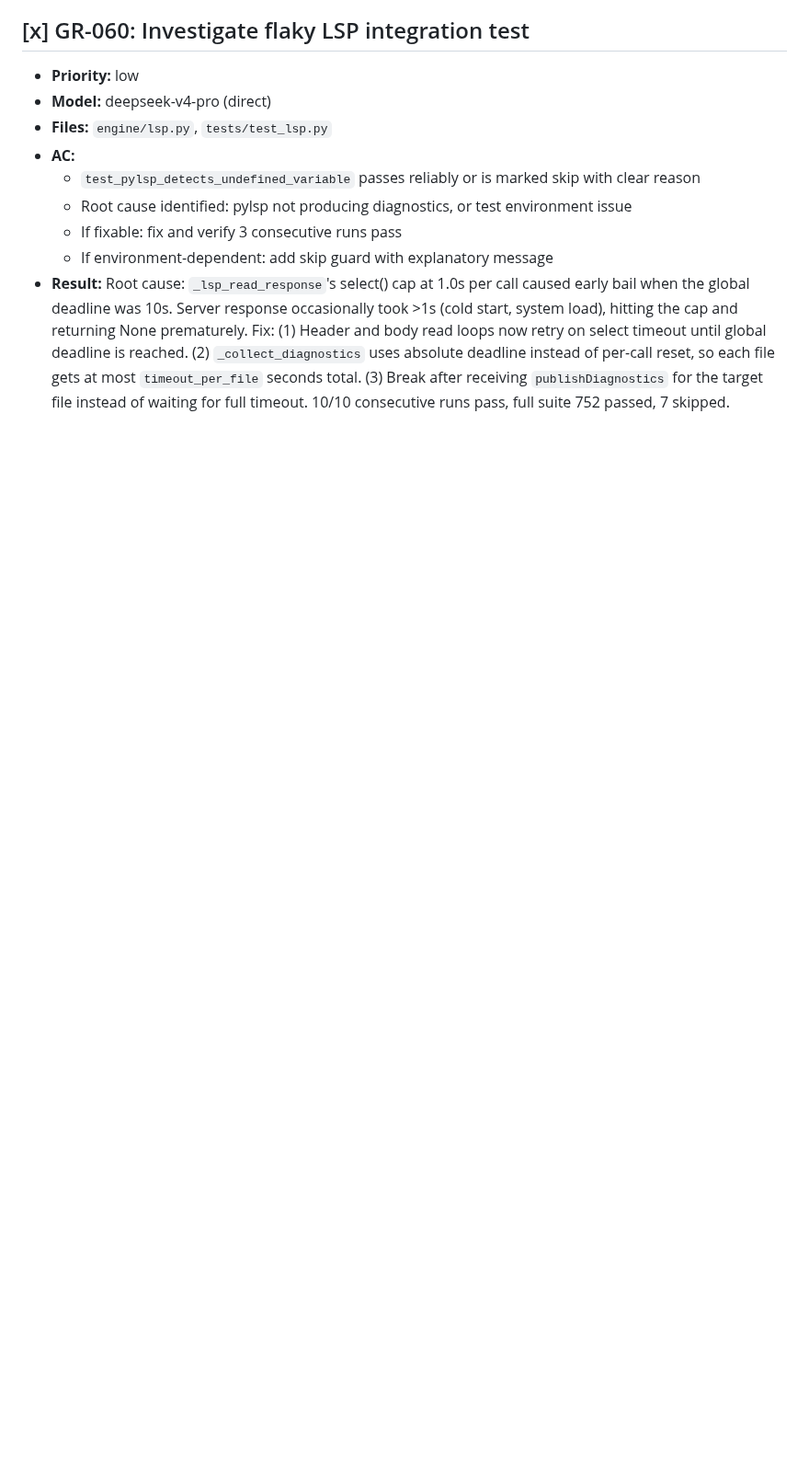
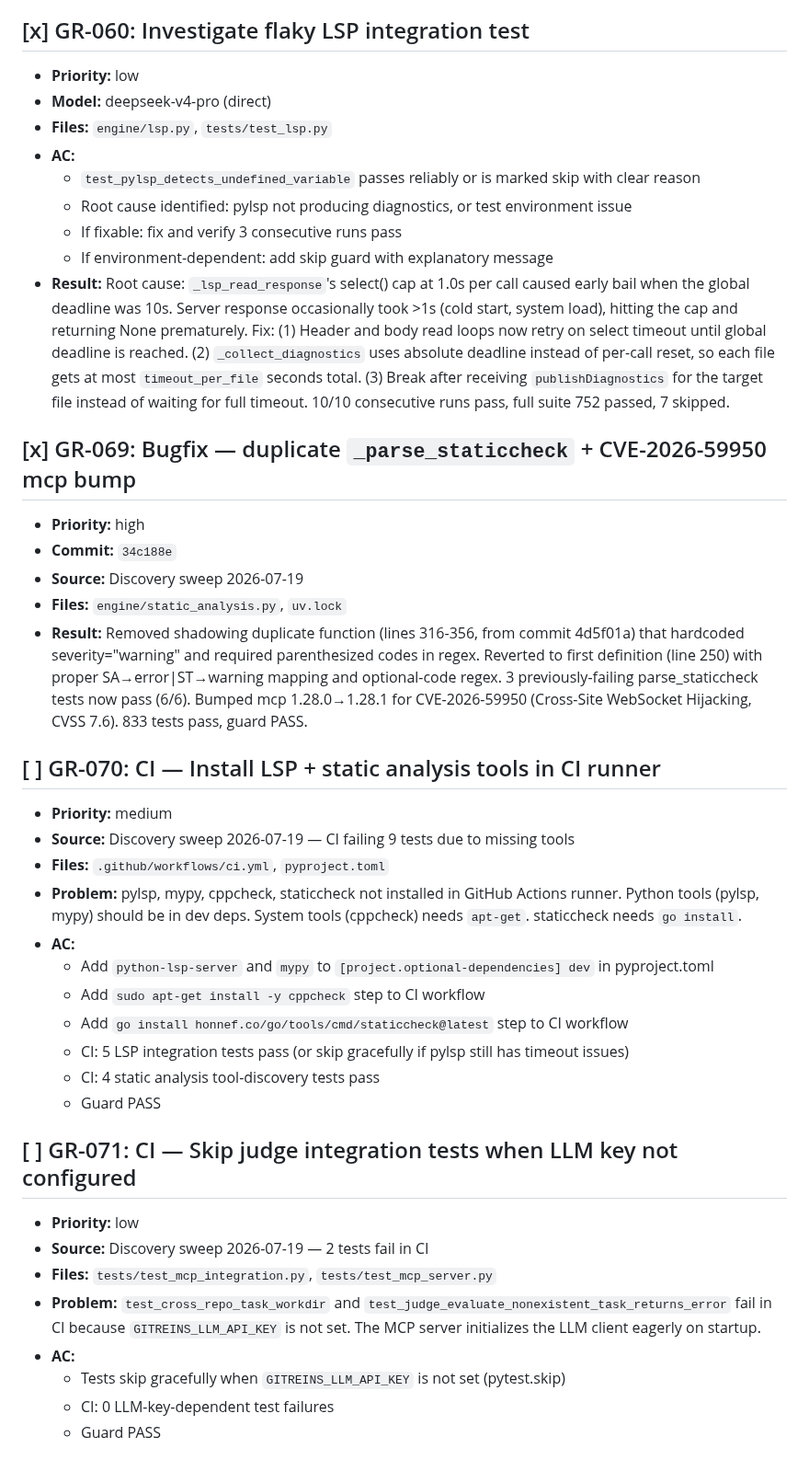
Before and after one commit to totalwindupflightsystems/gitreins, a Markdown page: .coding-hermes/tasks.md, the part around the change. Shown at 92% size. GitHub-like rendering; blank space fills up the shorter version.

Commit message:
chore: board update — mark GR-069 complete, add GR-070, GR-071
Discovery sweep 2026-07-19: fixed duplicate _parse_staticcheck + CVE-2026-59950.
Filed CI tool gaps (GR-070) and LLM-key-dependent test gaps (GR-071).

Co-authored-by: Alexis Okuwa <wojonstech@gmail.com>

```diff
--- a/.coding-hermes/tasks.md
+++ b/.coding-hermes/tasks.md
@@ -406,3 +406,33 @@ commit_audit:
   - If fixable: fix and verify 3 consecutive runs pass
   - If environment-dependent: add skip guard with explanatory message
 - **Result:** Root cause: `_lsp_read_response`'s select() cap at 1.0s per call caused early bail when the global deadline was 10s. Server response occasionally took >1s (cold start, system load), hitting the cap and returning None prematurely. Fix: (1) Header and body read loops now retry on select timeout until global deadline is reached. (2) `_collect_diagnostics` uses absolute deadline instead of per-call reset, so each file gets at most `timeout_per_file` seconds total. (3) Break after receiving `publishDiagnostics` for the target file instead of waiting for full timeout. 10/10 consecutive runs pass, full suite 752 passed, 7 skipped.
+
+## [x] GR-069: Bugfix — duplicate `_parse_staticcheck` + CVE-2026-59950 mcp bump
+- **Priority:** high
+- **Commit:** `34c188e`
+- **Source:** Discovery sweep 2026-07-19
+- **Files:** `engine/static_analysis.py`, `uv.lock`
+- **Result:** Removed shadowing duplicate function (lines 316-356, from commit 4d5f01a) that hardcoded severity="warning" and required parenthesized codes in regex. Reverted to first definition (line 250) with proper SA→error|ST→warning mapping and optional-code regex. 3 previously-failing parse_staticcheck tests now pass (6/6). Bumped mcp 1.28.0→1.28.1 for CVE-2026-59950 (Cross-Site WebSocket Hijacking, CVSS 7.6). 833 tests pass, guard PASS.
+
+## [ ] GR-070: CI — Install LSP + static analysis tools in CI runner
+- **Priority:** medium
+- **Source:** Discovery sweep 2026-07-19 — CI failing 9 tests due to missing tools
+- **Files:** `.github/workflows/ci.yml`, `pyproject.toml`
+- **Problem:** pylsp, mypy, cppcheck, staticcheck not installed in GitHub Actions runner. Python tools (pylsp, mypy) should be in dev deps. System tools (cppcheck) needs `apt-get`. staticcheck needs `go install`.
+- **AC:**
+  - Add `python-lsp-server` and `mypy` to `[project.optional-dependencies] dev` in pyproject.toml
+  - Add `sudo apt-get install -y cppcheck` step to CI workflow
+  - Add `go install honnef.co/go/tools/cmd/staticcheck@latest` step to CI workflow
+  - CI: 5 LSP integration tests pass (or skip gracefully if pylsp still has timeout issues)
+  - CI: 4 static analysis tool-discovery tests pass
+  - Guard PASS
+
+## [ ] GR-071: CI — Skip judge integration tests when LLM key not configured
+- **Priority:** low
+- **Source:** Discovery sweep 2026-07-19 — 2 tests fail in CI
+- **Files:** `tests/test_mcp_integration.py`, `tests/test_mcp_server.py`
+- **Problem:** `test_cross_repo_task_workdir` and `test_judge_evaluate_nonexistent_task_returns_error` fail in CI because `GITREINS_LLM_API_KEY` is not set. The MCP server initializes the LLM client eagerly on startup.
+- **AC:**
+  - Tests skip gracefully when `GITREINS_LLM_API_KEY` is not set (pytest.skip)
+  - CI: 0 LLM-key-dependent test failures
+  - Guard PASS
```
